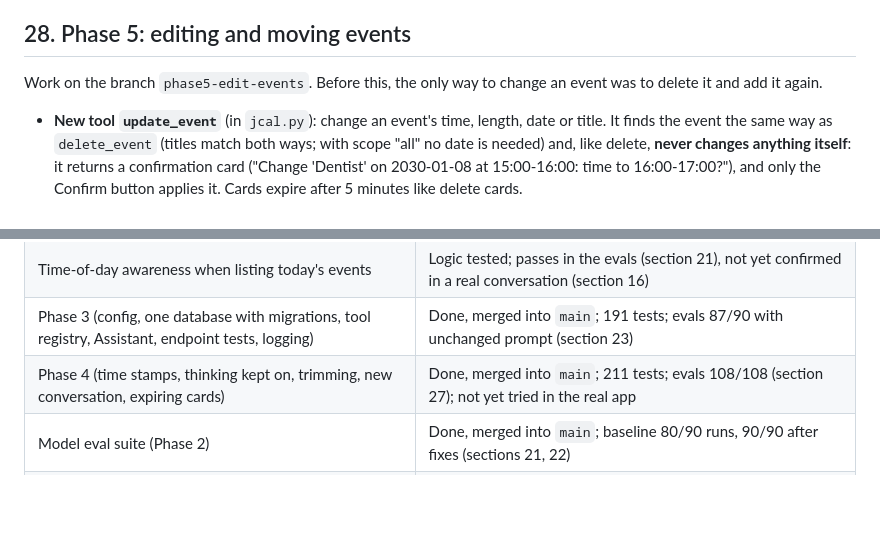
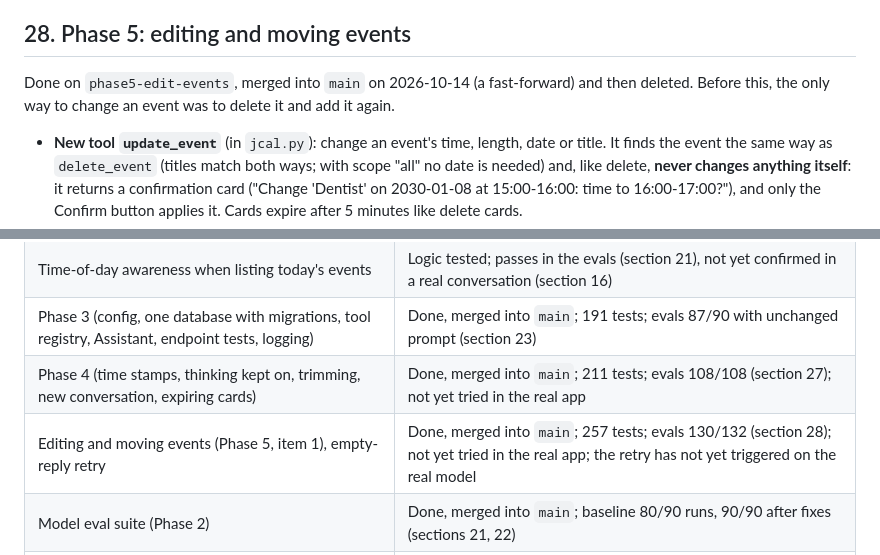
Before and after one commit to ForcedWings2005/J.A.R.V.I.S., a Markdown page: CHANGELOG.md, 2 parts joined by grey strips. GitHub-like rendering; blank space fills up the shorter version.

Commit message:
Record Phase 5 editing merge in changelog
Co-Authored-By: Claude Opus 5.5 <noreply@anthropic.com>

```diff
--- a/CHANGELOG.md
+++ b/CHANGELOG.md
@@ -472,7 +472,7 @@ Findings (Ollama 0.33.1, gemma4 on this Mac):
 
 ## 28. Phase 5: editing and moving events
 
-Work on the branch `phase5-edit-events`. Before this, the only way to change an event was to delete it and add it again.
+Done on `phase5-edit-events`, merged into `main` on 2026-10-14 (a fast-forward) and then deleted. Before this, the only way to change an event was to delete it and add it again.
 
 - **New tool `update_event`** (in `jcal.py`): change an event's time, length, date or title. It finds the event the same way as `delete_event` (titles match both ways; with scope "all" no date is needed) and, like delete, **never changes anything itself**: it returns a confirmation card ("Change 'Dentist' on 2030-01-08 at 15:00-16:00: time to 16:00-17:00?"), and only the Confirm button applies it. Cards expire after 5 minutes like delete cards.
 - **What a change does:** a one-off event is updated in place. One occurrence of a repeating event: that date is skipped (the exceptions table, as for delete) and a one-off event with the change is added in its place; the series is untouched. A whole series: its title and times change (past dates show the new time too). Moving a whole series to other days is refused with a clear message (delete and add again), because it interacts with `repeat_days` and the series' start date in ways that are easy to get wrong.
@@ -529,6 +529,7 @@ Whatever it works out appears on the confirmation card, which names the event, i
 | Time-of-day awareness when listing today's events | Logic tested; passes in the evals (section 21), not yet confirmed in a real conversation (section 16) |
 | Phase 3 (config, one database with migrations, tool registry, Assistant, endpoint tests, logging) | Done, merged into `main`; 191 tests; evals 87/90 with unchanged prompt (section 23) |
 | Phase 4 (time stamps, thinking kept on, trimming, new conversation, expiring cards) | Done, merged into `main`; 211 tests; evals 108/108 (section 27); not yet tried in the real app |
+| Editing and moving events (Phase 5, item 1), empty-reply retry | Done, merged into `main`; 257 tests; evals 130/132 (section 28); not yet tried in the real app; the retry has not yet triggered on the real model |
 | Model eval suite (Phase 2) | Done, merged into `main`; baseline 80/90 runs, 90/90 after fixes (sections 21, 22) |
 | Decimals in speech | Fixed and tested against Kokoro's phonemes; not yet heard in a real conversation (section 22) |
 
```
